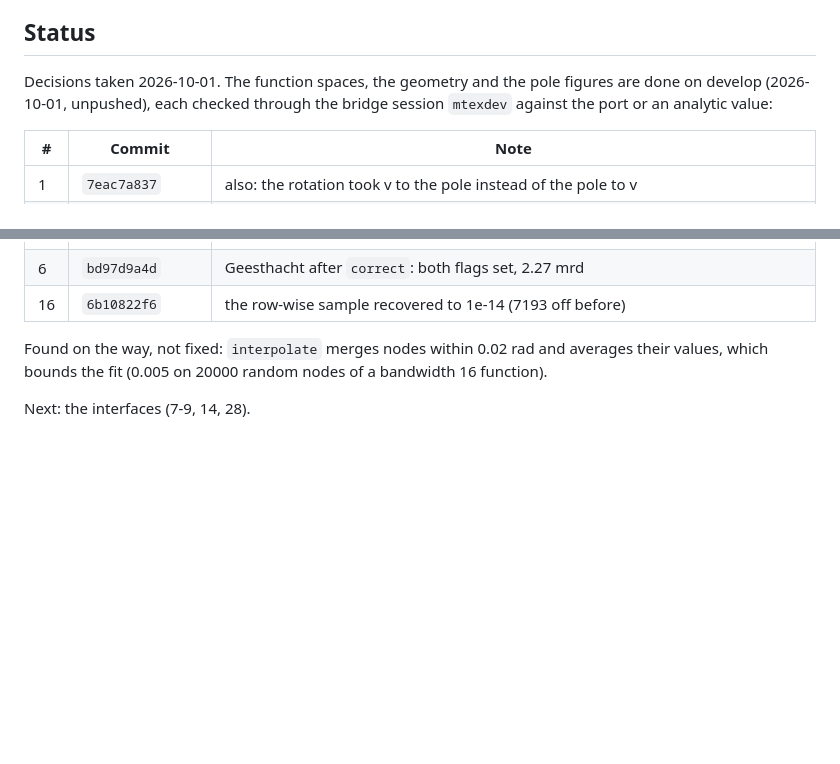
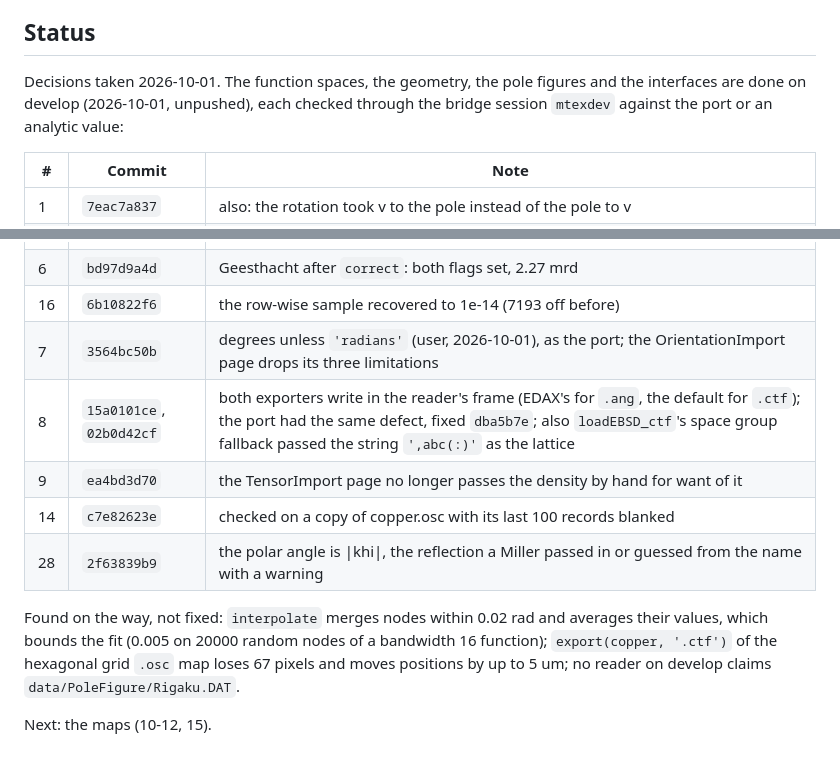
Before and after one commit to mtex-toolbox/pymtex, a Markdown page: docs/plans/develop-fixes.md, 2 parts joined by grey strips. Rendered like a GitHub page; blank space fills up the shorter version.

Commit message:
Plan: the interface fixes on develop

```diff
--- a/docs/plans/develop-fixes.md
+++ b/docs/plans/develop-fixes.md
@@ -46,7 +46,7 @@ the interfaces (7-9, 14, 28), the maps (10-12, 15) and the volumes (22-26), then
 
 ## Status
 
-Decisions taken 2026-10-01. The function spaces, the geometry and the pole figures are done on develop (2026-10-01, unpushed), each
+Decisions taken 2026-10-01. The function spaces, the geometry, the pole figures and the interfaces are done on develop (2026-10-01, unpushed), each
 checked through the bridge session `mtexdev` against the port or an analytic value:
 
 | # | Commit | Note |
@@ -62,8 +62,15 @@ checked through the bridge session `mtexdev` against the port or an analytic val
 | 5 | `630909039` | the PoleFigureRefinement page's numbers rerun: 327 directions, errors 0.20 and 0.067 |
 | 6 | `bd97d9a4d` | Geesthacht after `correct`: both flags set, 2.27 mrd |
 | 16 | `6b10822f6` | the row-wise sample recovered to 1e-14 (7193 off before) |
+| 7 | `3564bc50b` | degrees unless `'radians'` (user, 2026-10-01), as the port; the OrientationImport page drops its three limitations |
+| 8 | `15a0101ce`, `02b0d42cf` | both exporters write in the reader's frame (EDAX's for `.ang`, the default for `.ctf`); the port had the same defect, fixed `dba5b7e`; also `loadEBSD_ctf`'s space group fallback passed the string `',abc(:)'` as the lattice |
+| 9 | `ea4bd3d70` | the TensorImport page no longer passes the density by hand for want of it |
+| 14 | `c7e82623e` | checked on a copy of copper.osc with its last 100 records blanked |
+| 28 | `2f63839b9` | the polar angle is \|khi\|, the reflection a Miller passed in or guessed from the name with a warning |
 
 Found on the way, not fixed: `interpolate` merges nodes within 0.02 rad and averages their values,
-which bounds the fit (0.005 on 20000 random nodes of a bandwidth 16 function).
+which bounds the fit (0.005 on 20000 random nodes of a bandwidth 16 function); `export(copper, '.ctf')`
+of the hexagonal grid `.osc` map loses 67 pixels and moves positions by up to 5 um; no reader on
+develop claims `data/PoleFigure/Rigaku.DAT`.
 
-Next: the interfaces (7-9, 14, 28).
+Next: the maps (10-12, 15).
```
